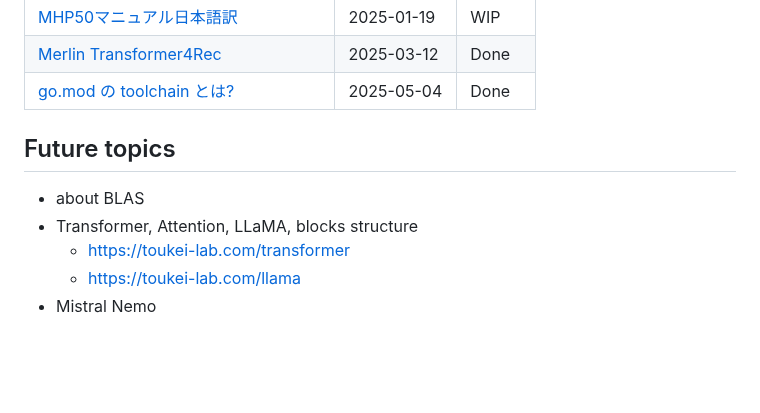
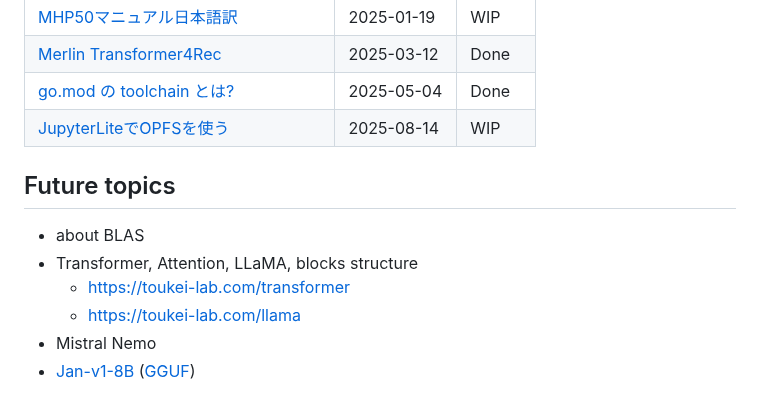
Before and after one commit to koron/techdocs, a Markdown page: README.md, the part around the change. GitHub-like rendering; blank space fills up the shorter version.

Commit message:
WIP: new post "JupyterLite + OPFS"

```diff
--- a/README.md
+++ b/README.md
@@ -41,6 +41,7 @@ Title                                                                 |Date
 [MHP50マニュアル日本語訳](./mhp50-manual-ja)                          |2025-01-19 |WIP
 [Merlin Transformer4Rec](./NVIDIA-Merlin/Transformers4Rec)            |2025-03-12 |Done
 [go.mod の toolchain とは?](./go-mod-toolchain)                       |2025-05-04 |Done
+[JupyterLiteでOPFSを使う](./jupyterlite+OPFS)	                      |2025-08-14 |WIP
 
 ## Future topics
 
@@ -49,3 +50,4 @@ Title                                                                 |Date
     * https://toukei-lab.com/transformer
     * https://toukei-lab.com/llama
 * Mistral Nemo
+* [Jan-v1-8B](https://huggingface.co/janhq/Jan-v1-4B) ([GGUF](https://huggingface.co/janhq/Jan-v1-4B-GGUF))
```
Also changed, not shown: jupyterlite+OPFS/README.md (added, +1 -0 lines).
